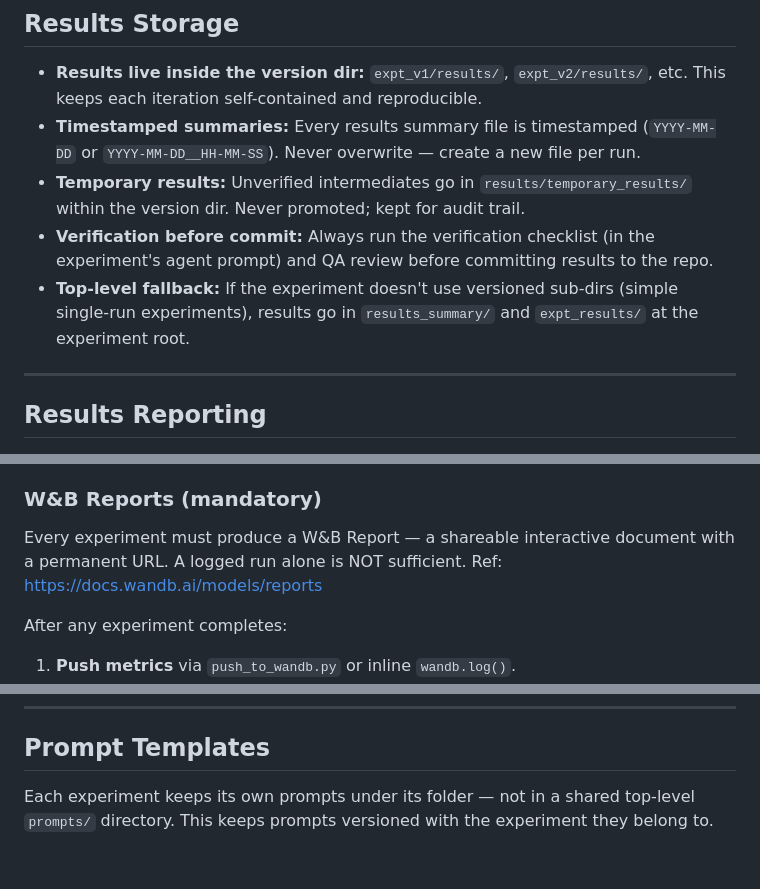
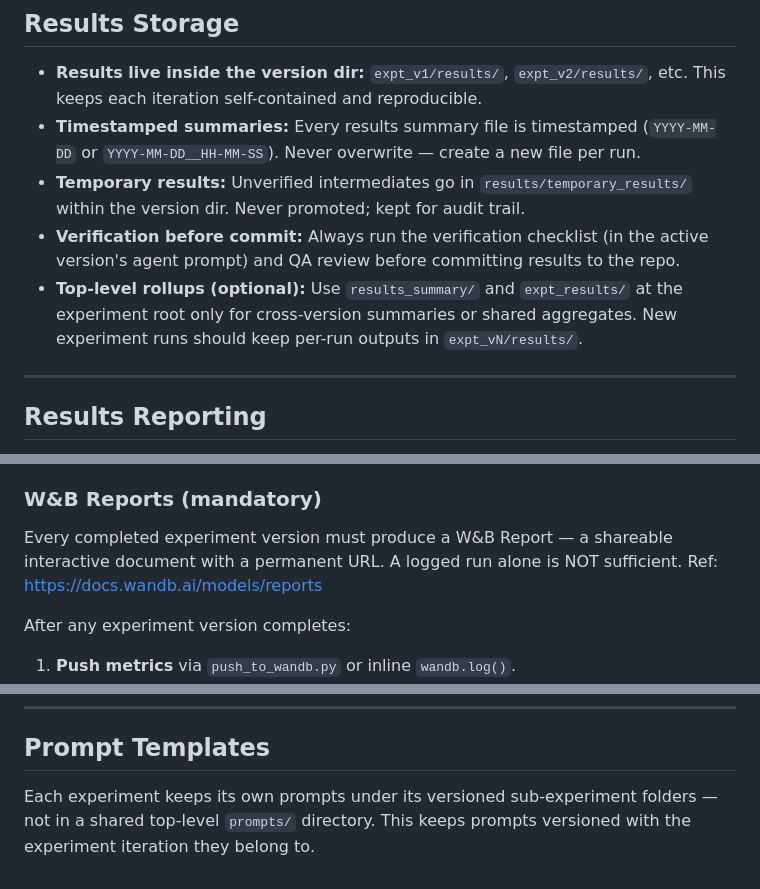
Before and after one commit to brando90/agents-config, a Markdown page: workflows/expts-and-results.md, 3 parts joined by grey strips. GitHub-like rendering.

```diff
--- a/workflows/expts-and-results.md
+++ b/workflows/expts-and-results.md
@@ -107,8 +110,8 @@ Rules:
 - **Results live inside the version dir:** `expt_v1/results/`, `expt_v2/results/`, etc. This keeps each iteration self-contained and reproducible.
 - **Timestamped summaries:** Every results summary file is timestamped (`YYYY-MM-DD` or `YYYY-MM-DD__HH-MM-SS`). Never overwrite — create a new file per run.
 - **Temporary results:** Unverified intermediates go in `results/temporary_results/` within the version dir. Never promoted; kept for audit trail.
-- **Verification before commit:** Always run the verification checklist (in the experiment's agent prompt) and QA review before committing results to the repo.
-- **Top-level fallback:** If the experiment doesn't use versioned sub-dirs (simple single-run experiments), results go in `results_summary/` and `expt_results/` at the experiment root.
+- **Verification before commit:** Always run the verification checklist (in the active version's agent prompt) and QA review before committing results to the repo.
+- **Top-level rollups (optional):** Use `results_summary/` and `expt_results/` at the experiment root only for cross-version summaries or shared aggregates. New experiment runs should keep per-run outputs in `expt_vN/results/`.
 
 ---
 
@@ -130,9 +133,9 @@ Rules:
 
 ### W&B Reports (mandatory)
 
-Every experiment must produce a W&B Report — a shareable interactive document with a permanent URL. A logged run alone is NOT sufficient. Ref: https://docs.wandb.ai/models/reports
+Every completed experiment version must produce a W&B Report — a shareable interactive document with a permanent URL. A logged run alone is NOT sufficient. Ref: https://docs.wandb.ai/models/reports
 
-After any experiment completes:
+After any experiment version completes:
 
 1. **Push metrics** via `push_to_wandb.py` or inline `wandb.log()`.
 2. **Create a Report** with: title (`<Experiment> — <Date>`), TL;DR, metric plots, config details, leaderboard table (if comparing models).
@@ -254,4 +257,4 @@ After every experiment run completes (success or failure):
 
 ## Prompt Templates
 
-Each experiment keeps its own prompts under its folder — not in a shared top-level `prompts/` directory. This keeps prompts versioned with the experiment they belong to.
+Each experiment keeps its own prompts under its versioned sub-experiment folders — not in a shared top-level `prompts/` directory. This keeps prompts versioned with the experiment iteration they belong to.
```
Also changed, not shown: other parts of workflows/expts-and-results.md (+12 -9 lines).
